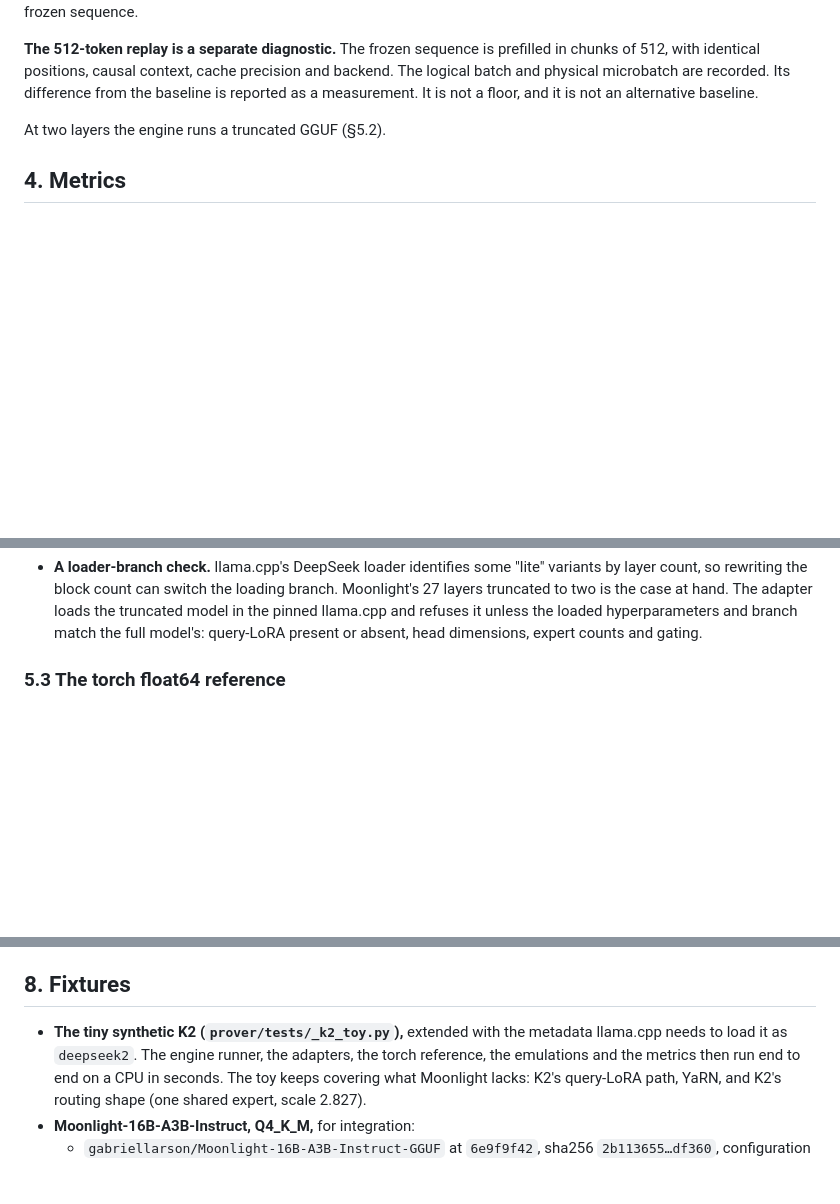
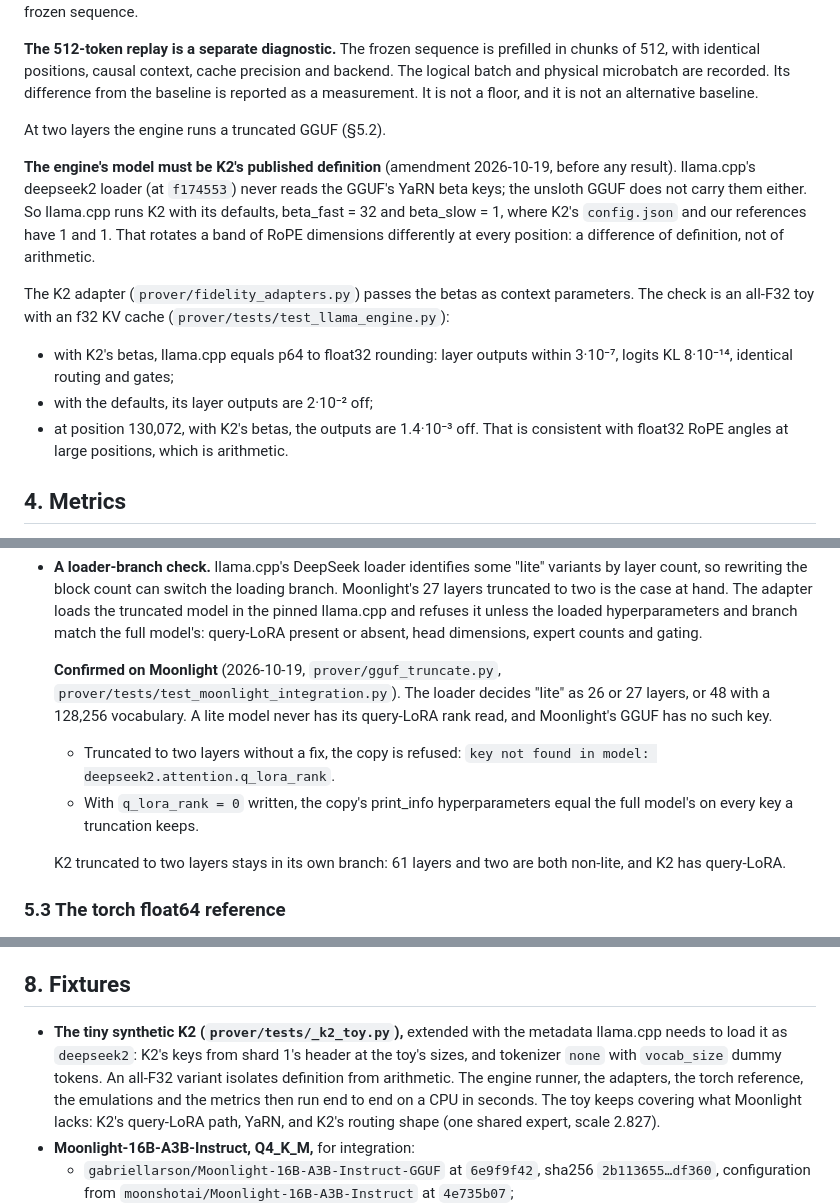
Before and after one commit to JamesPetrie/VerInf, a Markdown page: analysis/k2-fidelity-study-design.md, 3 parts joined by grey strips. Rendered like a GitHub page; blank space fills up the shorter version.

Commit message:
fidelity study note: amendment for the engine's YaRN betas and the confirmed branch fix

```diff
--- a/analysis/k2-fidelity-study-design.md
+++ b/analysis/k2-fidelity-study-design.md
@@ -151,6 +151,24 @@ is not a floor, and it is not an alternative baseline.
 
 At two layers the engine runs a truncated GGUF (§5.2).
 
+**The engine's model must be K2's published definition** (amendment
+2026-10-19, before any result). llama.cpp's deepseek2 loader (at `f174553`)
+never reads the GGUF's YaRN beta keys; the unsloth GGUF does not carry them
+either. So llama.cpp runs K2 with its defaults, beta_fast = 32 and
+beta_slow = 1, where K2's `config.json` and our references have 1 and 1.
+That rotates a band of RoPE dimensions differently at every position: a
+difference of definition, not of arithmetic.
+
+The K2 adapter (`prover/fidelity_adapters.py`) passes the betas as context
+parameters. The check is an all-F32 toy with an f32 KV cache
+(`prover/tests/test_llama_engine.py`):
+- with K2's betas, llama.cpp equals p64 to float32 rounding: layer outputs
+  within 3·10⁻⁷, logits KL 8·10⁻¹⁴, identical routing and gates;
+- with the defaults, its layer outputs are 2·10⁻² off;
+- at position 130,072, with K2's betas, the outputs are 1.4·10⁻³ off. That
+  is consistent with float32 RoPE angles at large positions, which is
+  arithmetic.
+
 ## 4. Metrics
 
 For each scored position t (the position whose next-token distribution
@@ -226,6 +244,18 @@ Each adapter holds:
   refuses it unless the loaded hyperparameters and branch match the full
   model's: query-LoRA present or absent, head dimensions, expert counts and
   gating.
+
+  **Confirmed on Moonlight** (2026-10-19, `prover/gguf_truncate.py`,
+  `prover/tests/test_moonlight_integration.py`). The loader decides "lite"
+  as 26 or 27 layers, or 48 with a 128,256 vocabulary. A lite model never
+  has its query-LoRA rank read, and Moonlight's GGUF has no such key.
+  - Truncated to two layers without a fix, the copy is refused: `key not
+    found in model: deepseek2.attention.q_lora_rank`.
+  - With `q_lora_rank = 0` written, the copy's print_info hyperparameters
+    equal the full model's on every key a truncation keeps.
+
+  K2 truncated to two layers stays in its own branch: 61 layers and two are
+  both non-lite, and K2 has query-LoRA.
 
 ### 5.3 The torch float64 reference
 
@@ -361,7 +391,9 @@ waits for a later run.
 ## 8. Fixtures
 
 - **The tiny synthetic K2 (`prover/tests/_k2_toy.py`),** extended with the
-  metadata llama.cpp needs to load it as `deepseek2`. The engine runner, the
+  metadata llama.cpp needs to load it as `deepseek2`: K2's keys from shard
+  1's header at the toy's sizes, and tokenizer `none` with `vocab_size`
+  dummy tokens. An all-F32 variant isolates definition from arithmetic. The engine runner, the
   adapters, the torch reference, the emulations and the metrics then run end
   to end on a CPU in seconds. The toy keeps covering what Moonlight lacks:
   K2's query-LoRA path, YaRN, and K2's routing shape (one shared expert,
```
